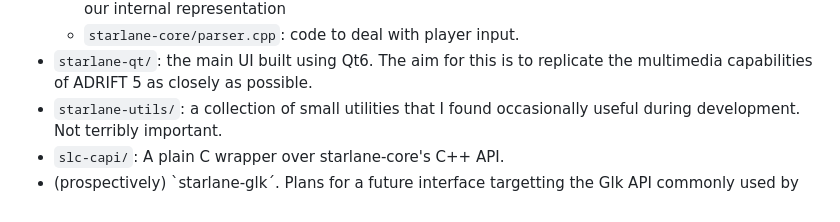
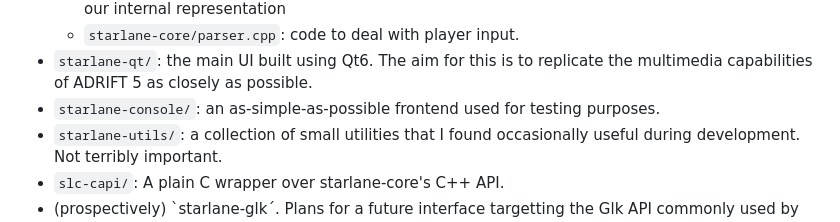
Before and after one commit to awlck/starlane, a Markdown page: CLAUDE.md, the part around the change. Rendered like a GitHub page.

```diff
--- a/CLAUDE.md
+++ b/CLAUDE.md
@@ -27,6 +27,7 @@ The code is structured as follows:
   * `starlane-core/parser.cpp`: code to deal with player input.
 * `starlane-qt/`: the main UI built using Qt6. The aim for this is to
   replicate the multimedia capabilities of ADRIFT 5 as closely as possible.
+* `starlane-console/`: an as-simple-as-possible frontend used for testing purposes.
 * `starlane-utils/`: a collection of small utilities that I found
   occasionally useful during development. Not terribly important.
 * `slc-capi/`: A plain C wrapper over starlane-core's C++ API.
```
